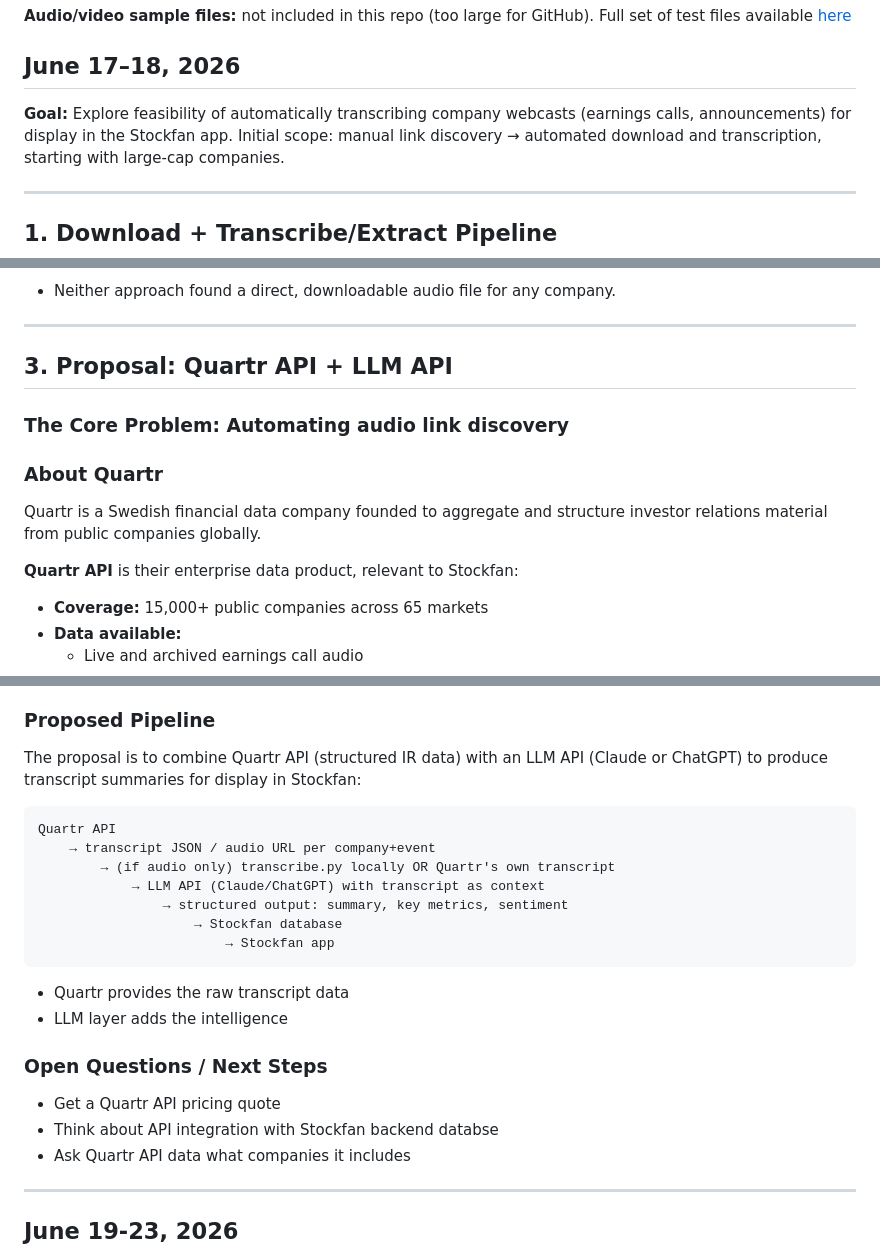
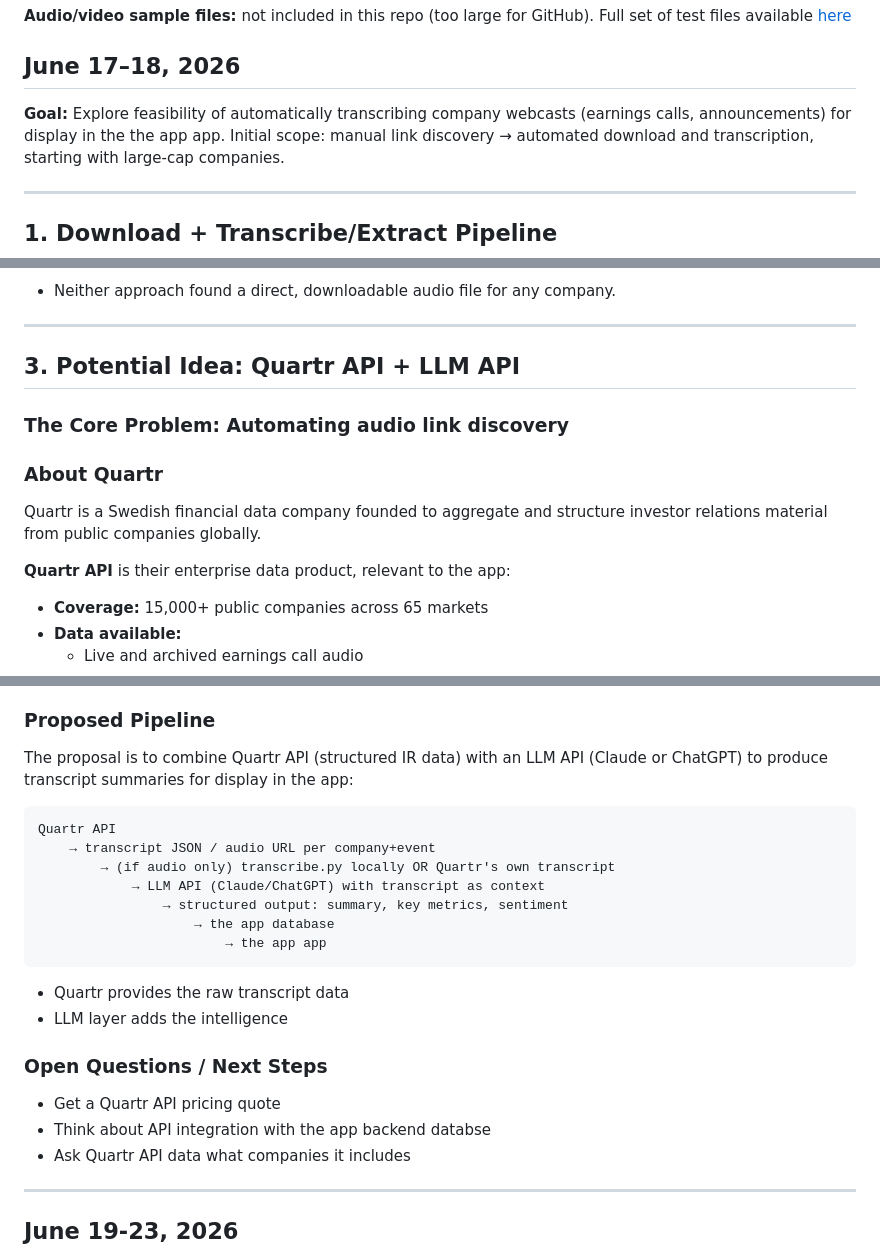
Before and after one commit to ashleyzhou1/webcast-transcriber, a Markdown page: research/findings.md, 3 parts joined by grey strips. Rendered like a GitHub page.

Commit message:
Remove company name references throughout

````diff
--- a/research/findings.md
+++ b/research/findings.md
@@ -6,7 +6,7 @@ Full set of test files available [here](https://drive.google.com/drive/u/1/folde
 ## June 17–18, 2026
 
 **Goal:** Explore feasibility of automatically transcribing company webcasts
-(earnings calls, announcements) for display in the Stockfan app. Initial
+(earnings calls, announcements) for display in the the app app. Initial
 scope: manual link discovery → automated download and transcription,
 starting with large-cap companies.
 
@@ -141,16 +141,15 @@ Raw outputs saved to: `research/6-17/scraper-results/`
 
 ---
 
-## 3. Proposal: Quartr API + LLM API
+## 3. Potential Idea: Quartr API + LLM API
 
 ### The Core Problem: Automating audio link discovery
 
 ### About Quartr
 
-Quartr is a Swedish financial data company founded to aggregate and
-structure investor relations material from public companies globally.
+Quartr is a Swedish financial data company founded to aggregate and structure investor relations material from public companies globally.
 
-**Quartr API** is their enterprise data product, relevant to Stockfan:
+**Quartr API** is their enterprise data product, relevant to the app:
 
 - **Coverage:** 15,000+ public companies across 65 markets
 - **Data available:**
@@ -167,7 +166,7 @@ structure investor relations material from public companies globally.
 ### Proposed Pipeline
 
 The proposal is to combine Quartr API (structured IR data) with an LLM
-API (Claude or ChatGPT) to produce transcript summaries for display in Stockfan:
+API (Claude or ChatGPT) to produce transcript summaries for display in the app:
 
 ```
 Quartr API
@@ -175,8 +174,8 @@ Quartr API
         → (if audio only) transcribe.py locally OR Quartr's own transcript
             → LLM API (Claude/ChatGPT) with transcript as context
                 → structured output: summary, key metrics, sentiment
-                    → Stockfan database
-                        → Stockfan app
+                    → the app database
+                        → the app app
 ```
 
 - Quartr provides the raw transcript data
@@ -185,7 +184,7 @@ Quartr API
 ### Open Questions / Next Steps
 
 - Get a Quartr API pricing quote
-- Think about API integration with Stockfan backend databse
+- Think about API integration with the app backend databse
 - Ask Quartr API data what companies it includes
 
 ---
````
Also changed, not shown: README.md (+3 -3 lines).
